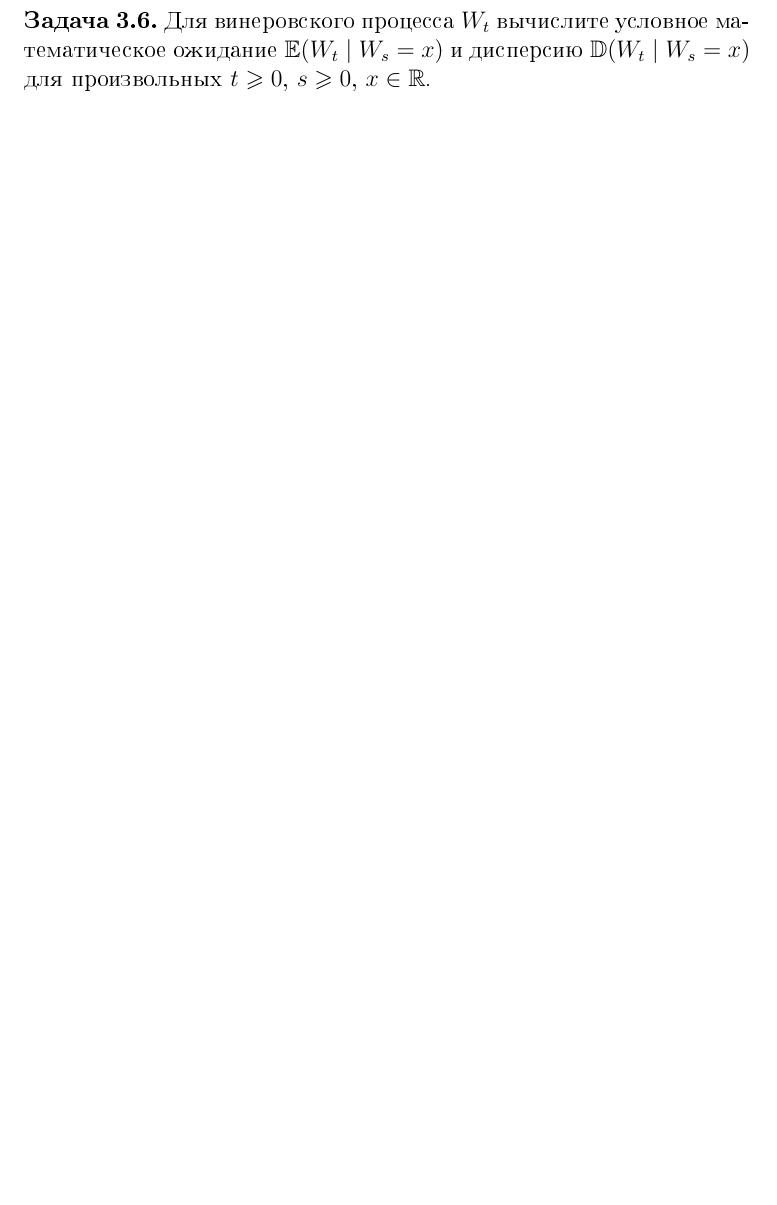
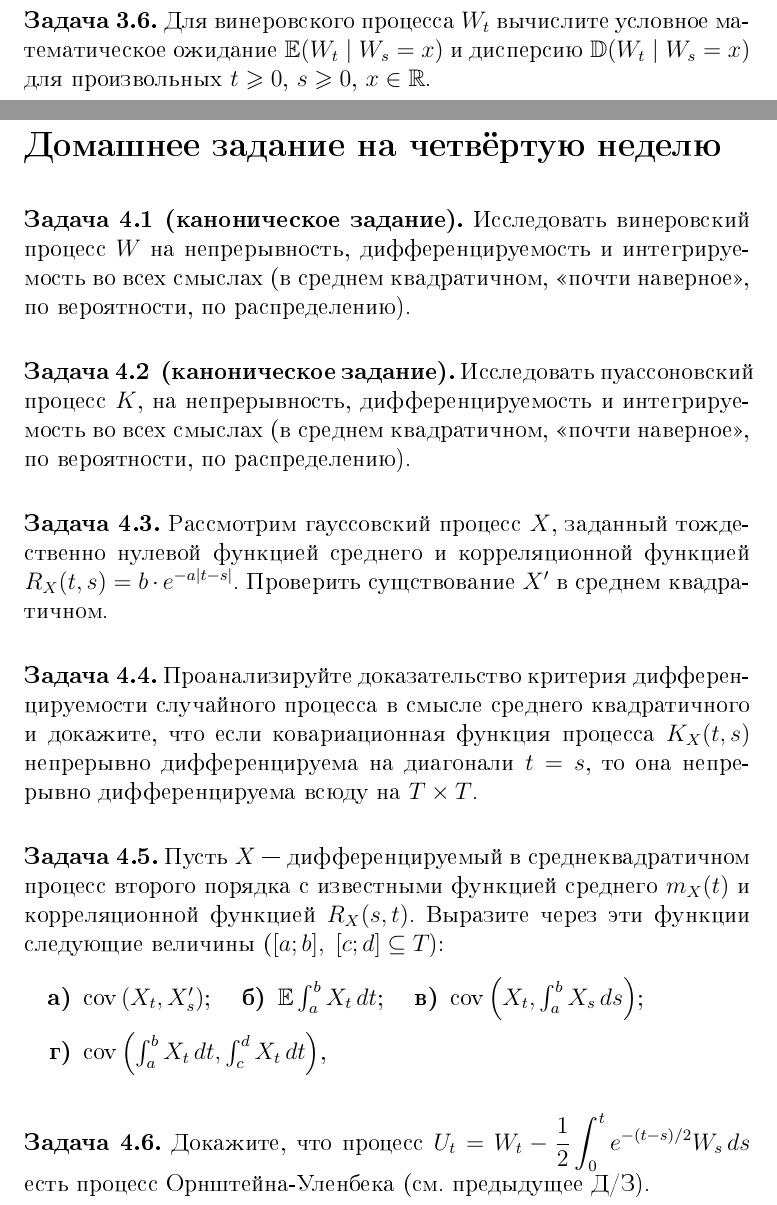
Before and after one commit to VanessB/StochasticProcesses, a LaTeX problem sheet (Homework.tex): part of page 6 of 6 before the commit and two parts of pages 6 and 7 of 7 after it, the two joined at a grey line, cut so that both start at the same text, the shorter picture padded with empty space. The pictures show the PDF file Homework.pdf that the author committed with the source.

Commit message:
Добавлено домашнее задание на четвёртую неделю.

```diff
--- a/Homework.tex
+++ b/Homework.tex
@@ -342,6 +342,44 @@
     для произвольных $ t \geqslant 0 $, $ s \geqslant 0 $, $ x \in \reals $.
 \end{exercise}
 
+\newpage
 
 
 
+\silentsection{Домашнее задание на четвёртую неделю}
+\stepcounter{section}
+
+\begin{exercise}[subtitle={\canon}]
+    Исследовать винеровский процесс $ W $ на непрерывность, дифференцируемость и интегрируемость во всех смыслах
+    (в среднем квадратичном, <<почти наверное>>, по вероятности, по распределению).
+\end{exercise}
+
+
+\begin{exercise}[subtitle={\canon}]
+    Исследовать пуассоновский процесс $ K $, на непрерывность, дифференцируемость и интегрируемость во всех смыслах
+    (в среднем квадратичном, <<почти наверное>>, по вероятности, по распределению).
+\end{exercise}
+
+
+\begin{exercise}
+    Рассмотрим гауссовский процесс $ X $,
+    заданный тождественно нулевой функцией среднего и корреляционной функцией $ R_X(t, s) = b \cdot e^{-a|t - s|} $.
+    Проверить сущствование $ X' $ в среднем квадратичном.
+\end{exercise}
+
+
+\begin{exercise}
+    Проанализируйте доказательство критерия дифференцируемости случайного процесса в смысле среднего квадратичного и докажите,
+    что если ковариационная функция процесса $ K_X(t, s) $ непрерывно дифференцируема на диагонали $ t = s $,
+    то она непрерывно дифференцируема всюду на $ T \times T $.
+\end{exercise}
+
+
+\begin{exercise}
+    Пусть $ X $~--- дифференцируемый в среднеквадратичном процесс второго порядка
+    с известными функцией среднего $ m_X(t) $ и корреляционной функцией $ R_X(s, t) $.
+    Выразите через эти функции следующие величины ($ [a; b], \; [c; d] \subseteq T $):
+    \begin{enumerate}[label=\textbf{\alph*)}]
+        \item
+            $ \covariance{X_t}{X_s'} $;
+        \inlineitem
@@ -348 +392,10 @@
+\end{exercise}
+
+
+\begin{exercise}
+    Докажите, что процесс $ \displaystyle U_t = W_t - \frac{1}{2} \int_0^t e^{-(t - s)/2} W_s \, ds $
+    есть процесс Орнштейна-Уленбека (см. предыдущее Д/З).
+\end{exercise}
+
+
 \end{document}
```
Also changed, not shown: includes/probability.tex (+1 -1 lines), Homework.pdf, Main.pdf, Homework.tex (6 more changed lines).
